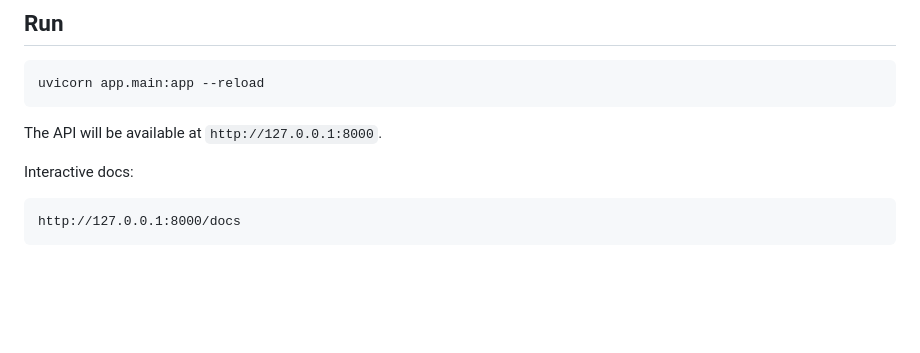
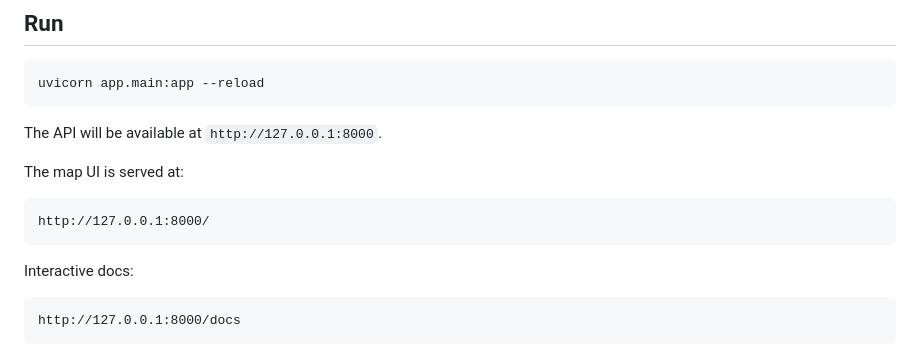
Before and after one commit to git-rupavlov/crop-oracle, a Markdown page: README.md, the part around one of its changes. Rendered like a GitHub page; blank space fills up the shorter version.

````diff
--- a/README.md
+++ b/README.md
@@ -21,6 +21,12 @@ uvicorn app.main:app --reload
 ```
 
 The API will be available at `http://127.0.0.1:8000`.
+
+The map UI is served at:
+
+```text
+http://127.0.0.1:8000/
+```
 
 Interactive docs:
 
````
Also changed, not shown: other parts of README.md (+69 -7 lines).
